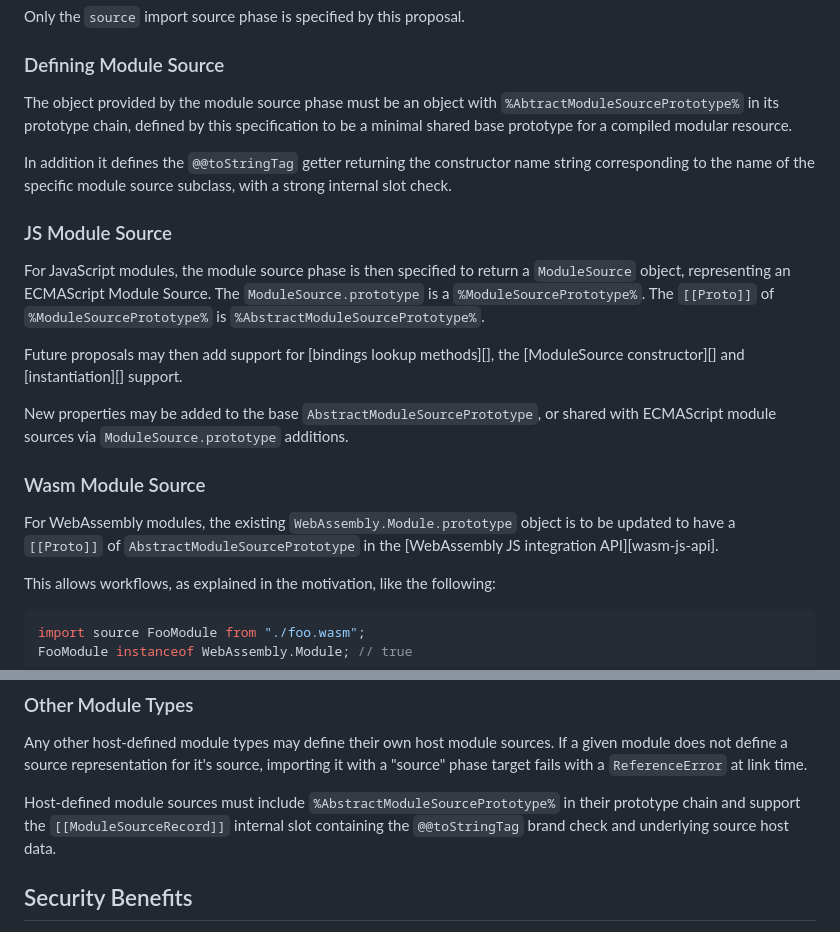
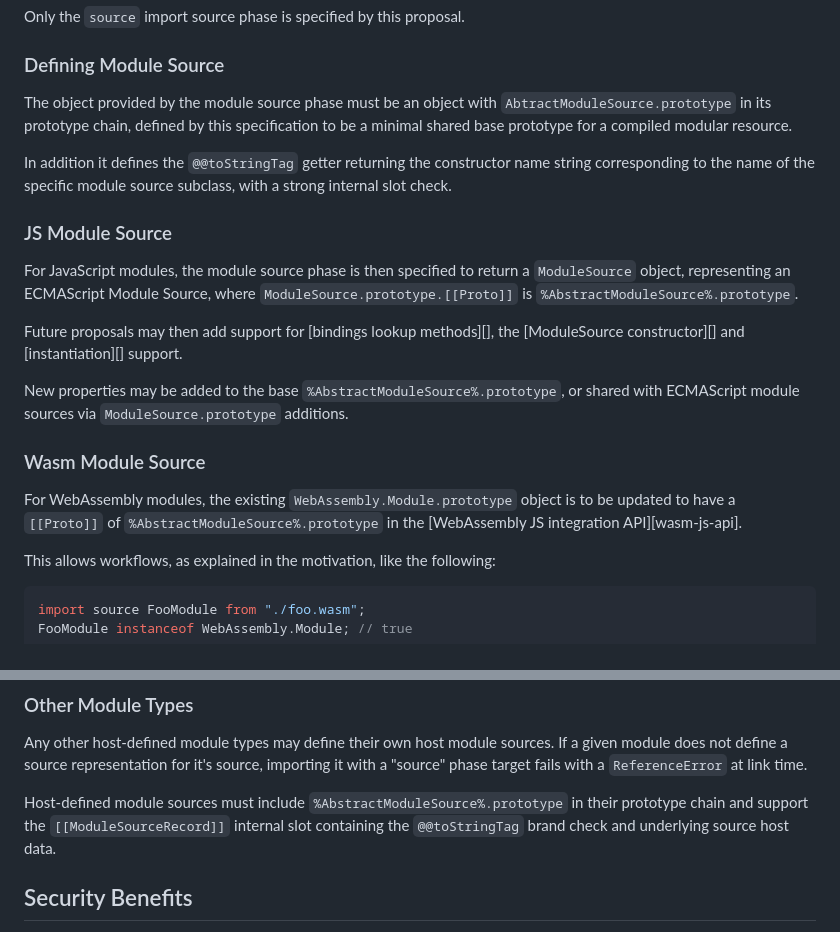
Before and after one commit to tc39/proposal-source-phase-imports, a Markdown page: README.md, 2 parts joined by grey strips. Drawn GitHub-style.

```diff
--- a/README.md
+++ b/README.md
@@ -67,8 +67,9 @@ Only the `source` import source phase is specified by this proposal.
 
 ### Defining Module Source
 
-The object provided by the module source phase must be an object with `%AbtractModuleSourcePrototype%` in its prototype chain, defined by this specification to be a minimal
-shared base prototype for a compiled modular resource.
+The object provided by the module source phase must be an object with
+`AbtractModuleSource.prototype` in its prototype chain, defined by this specification
+to be a minimal shared base prototype for a compiled modular resource.
 
 In addition it defines the `@@toStringTag` getter returning the constructor name string
 corresponding to the name of the specific module source subclass, with a strong
@@ -77,20 +78,19 @@ internal slot check.
 ### JS Module Source
 
 For JavaScript modules, the module source phase is then specified to return
-a `ModuleSource` object, representing an ECMAScript Module Source.
-The `ModuleSource.prototype` is a `%ModuleSourcePrototype%`.
-The `[[Proto]]` of `%ModuleSourcePrototype%` is `%AbstractModuleSourcePrototype%`.
+a `ModuleSource` object, representing an ECMAScript Module Source, where
+`ModuleSource.prototype.[[Proto]]` is `%AbstractModuleSource%.prototype`.
 
 Future proposals may then add support for [bindings lookup methods][],
 the [ModuleSource constructor][] and [instantiation][] support.
 
-New properties may be added to the base `AbstractModuleSourcePrototype`, or shared
+New properties may be added to the base `%AbstractModuleSource%.prototype`, or shared
 with ECMAScript module sources via `ModuleSource.prototype` additions.
 
 ### Wasm Module Source
 
 For WebAssembly modules, the existing `WebAssembly.Module.prototype` object is to be
-updated to have a `[[Proto]]` of `AbstractModuleSourcePrototype` in the
+updated to have a `[[Proto]]` of `%AbstractModuleSource%.prototype` in the
 [WebAssembly JS integration API][wasm-js-api].
 
 This allows workflows, as explained in the motivation, like the following:
@@ -121,7 +121,7 @@ In turn this enables [Wasm components to be able to import][]
 
 Any other host-defined module types may define their own host module sources. If a given module does not define a source representation for it's source, importing it with a "source" phase target fails with a `ReferenceError` at link time.
 
-Host-defined module sources must include `%AbstractModuleSourcePrototype%` in their prototype chain and support the `[[ModuleSourceRecord]]` internal slot containing the `@@toStringTag` brand check and underlying source host data.
+Host-defined module sources must include `%AbstractModuleSource%.prototype` in their prototype chain and support the `[[ModuleSourceRecord]]` internal slot containing the `@@toStringTag` brand check and underlying source host data.
 
 ## Security Benefits
 
```
